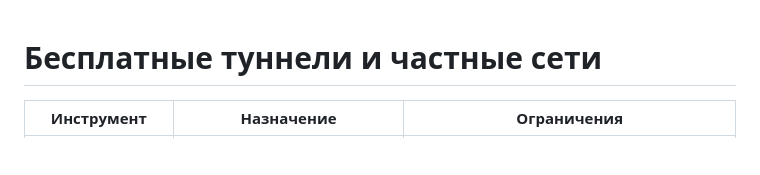
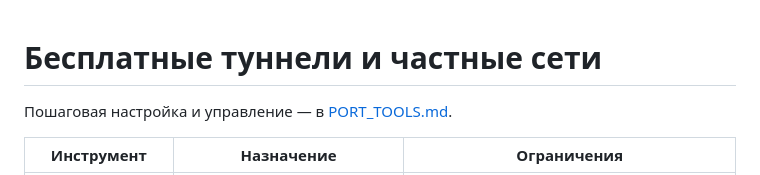
Before and after one commit to LChatDev/LChatRU, a Markdown page: TUNNELS.md, the part around the change. Drawn GitHub-style; blank space fills up the shorter version.

Commit message:
Explain free port tunnel setup

```diff
--- a/TUNNELS.md
+++ b/TUNNELS.md
@@ -1,4 +1,6 @@
 # Бесплатные туннели и частные сети
+
+Пошаговая настройка и управление — в [PORT_TOOLS.md](PORT_TOOLS.md).
 
 | Инструмент | Назначение | Ограничения |
 | --- | --- | --- |
```
Also changed, not shown: PORT_TOOLS.md (added, +53 -0 lines).
